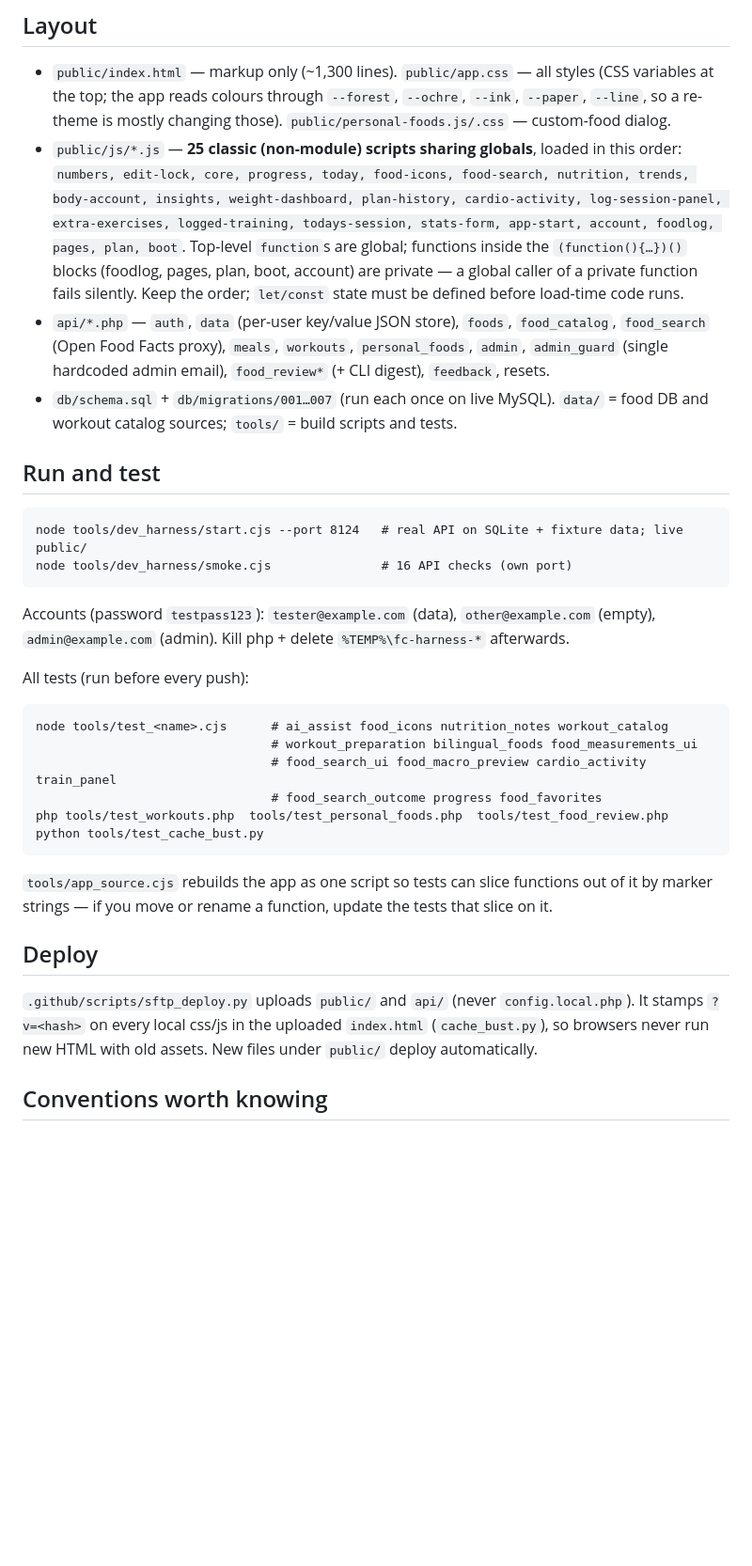
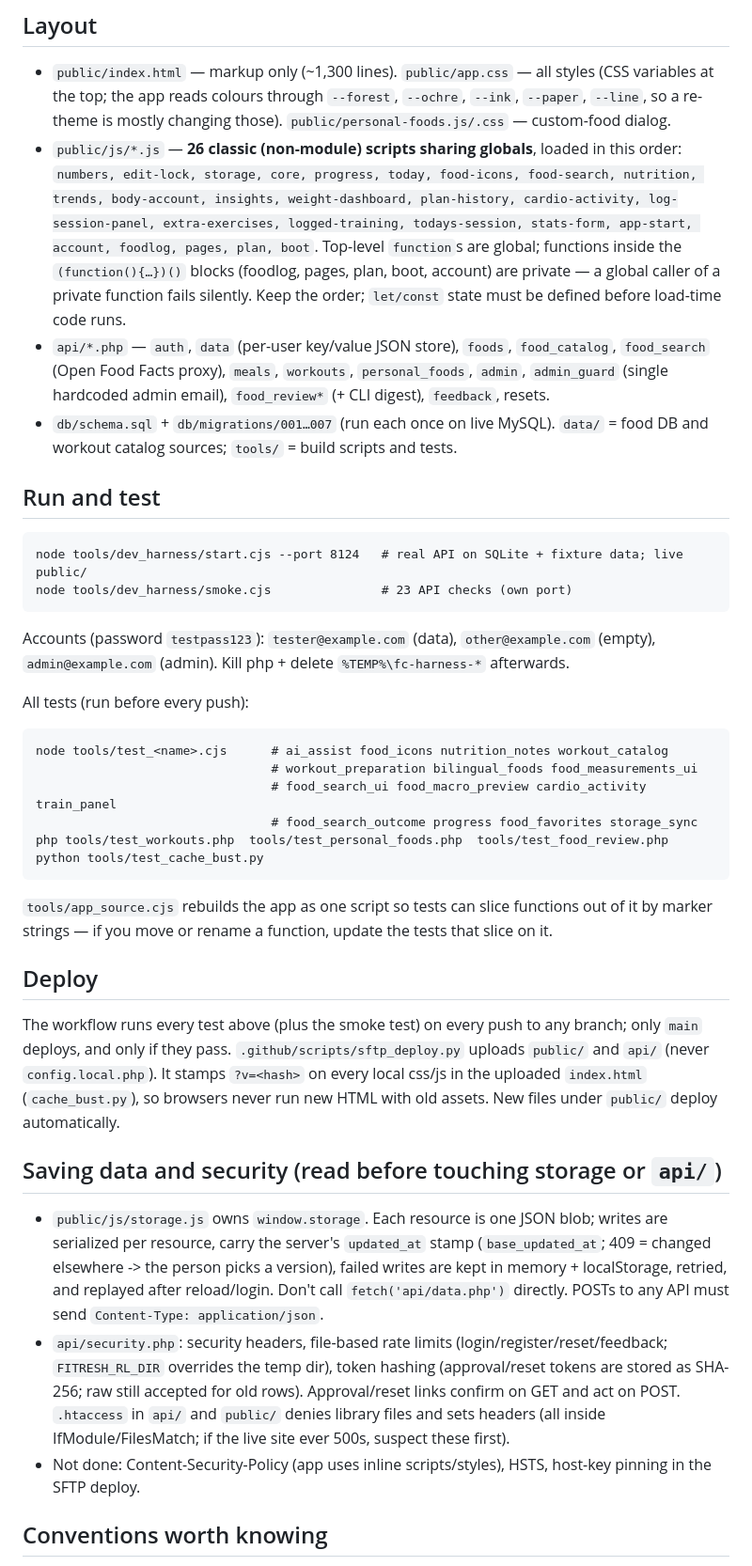
Before and after one commit to racoonstantine/Fitresh, a Markdown page: docs/handoff.md, the part around the change. Shown at 94% size. GitHub-like rendering; blank space fills up the shorter version.

Commit message:
Docs: handoff covers storage.js, security helpers, CI tests
Co-Authored-By: Claude Sonnet 5.5 <noreply@anthropic.com>

````diff
--- a/docs/handoff.md
+++ b/docs/handoff.md
@@ -17,8 +17,8 @@ you rarely need it.
 - `public/index.html` — markup only (~1,300 lines). `public/app.css` — all styles (CSS variables at
   the top; the app reads colours through `--forest`, `--ochre`, `--ink`, `--paper`, `--line`, so a
   re-theme is mostly changing those). `public/personal-foods.js/.css` — custom-food dialog.
-- `public/js/*.js` — **25 classic (non-module) scripts sharing globals**, loaded in this order:
-  `numbers, edit-lock, core, progress, today, food-icons, food-search, nutrition, trends,
+- `public/js/*.js` — **26 classic (non-module) scripts sharing globals**, loaded in this order:
+  `numbers, edit-lock, storage, core, progress, today, food-icons, food-search, nutrition, trends,
   body-account, insights, weight-dashboard, plan-history, cardio-activity, log-session-panel,
   extra-exercises, logged-training, todays-session, stats-form, app-start, account, foodlog, pages,
   plan, boot`. Top-level `function`s are global; functions inside the `(function(){…})()` blocks
@@ -33,7 +33,7 @@ you rarely need it.
 ## Run and test
 ```
 node tools/dev_harness/start.cjs --port 8124   # real API on SQLite + fixture data; live public/
-node tools/dev_harness/smoke.cjs               # 16 API checks (own port)
+node tools/dev_harness/smoke.cjs               # 23 API checks (own port)
 ```
 Accounts (password `testpass123`): `tester@example.com` (data), `other@example.com` (empty),
 `admin@example.com` (admin). Kill php + delete `%TEMP%\fc-harness-*` afterwards.
@@ -43,7 +43,7 @@ All tests (run before every push):
 node tools/test_<name>.cjs      # ai_assist food_icons nutrition_notes workout_catalog
                                 # workout_preparation bilingual_foods food_measurements_ui
                                 # food_search_ui food_macro_preview cardio_activity train_panel
-                                # food_search_outcome progress food_favorites
+                                # food_search_outcome progress food_favorites storage_sync
 php tools/test_workouts.php  tools/test_personal_foods.php  tools/test_food_review.php
 python tools/test_cache_bust.py
 ```
@@ -51,9 +51,21 @@ python tools/test_cache_bust.py
 marker strings — if you move or rename a function, update the tests that slice on it.
 
 ## Deploy
+The workflow runs every test above (plus the smoke test) on every push to any branch; only `main` deploys, and only if they pass.
 `.github/scripts/sftp_deploy.py` uploads `public/` and `api/` (never `config.local.php`). It stamps
 `?v=<hash>` on every local css/js in the uploaded `index.html` (`cache_bust.py`), so browsers never
 run new HTML with old assets. New files under `public/` deploy automatically.
+
+## Saving data and security (read before touching storage or `api/`)
+- `public/js/storage.js` owns `window.storage`. Each resource is one JSON blob; writes are serialized per
+  resource, carry the server's `updated_at` stamp (`base_updated_at`; 409 = changed elsewhere -> the person
+  picks a version), failed writes are kept in memory + localStorage, retried, and replayed after reload/login.
+  Don't call `fetch('api/data.php')` directly. POSTs to any API must send `Content-Type: application/json`.
+- `api/security.php`: security headers, file-based rate limits (login/register/reset/feedback; `FITRESH_RL_DIR`
+  overrides the temp dir), token hashing (approval/reset tokens are stored as SHA-256; raw still accepted for
+  old rows). Approval/reset links confirm on GET and act on POST. `.htaccess` in `api/` and `public/` denies
+  library files and sets headers (all inside IfModule/FilesMatch; if the live site ever 500s, suspect these first).
+- Not done: Content-Security-Policy (app uses inline scripts/styles), HSTS, host-key pinning in the SFTP deploy.
 
 ## Conventions worth knowing
 - Numbers: inputs are `type="text" inputmode="decimal" data-num`; commas are stripped as you type
````
